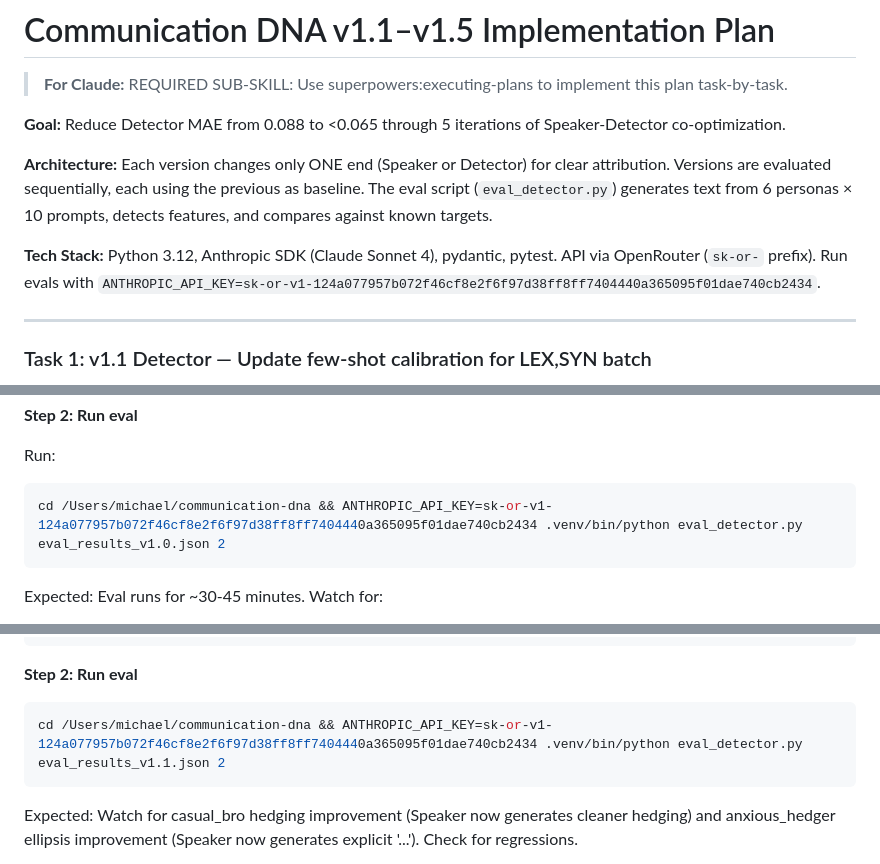
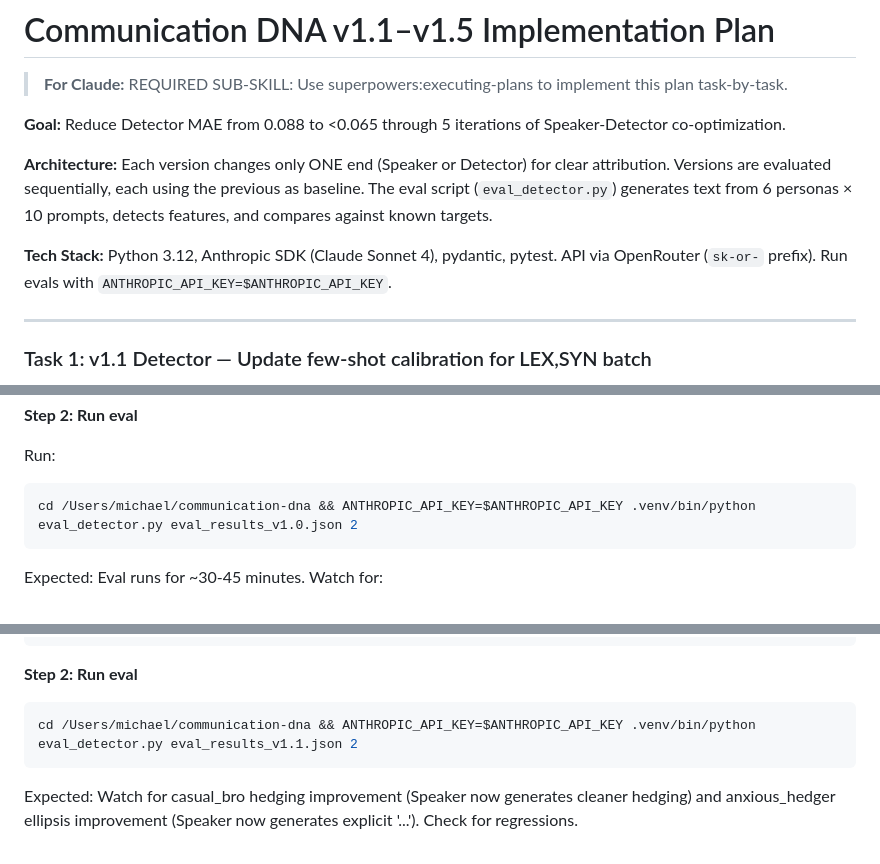
Before and after one commit to mozatyin/communication-dna, a Markdown page: docs/plans/2026-03-03-v1.1-v1.5-implementation-plan.md, 3 parts joined by grey strips. Drawn GitHub-style.

````diff
--- a/docs/plans/2026-03-03-v1.1-v1.5-implementation-plan.md
+++ b/docs/plans/2026-03-03-v1.1-v1.5-implementation-plan.md
@@ -6,7 +6,7 @@
 
 **Architecture:** Each version changes only ONE end (Speaker or Detector) for clear attribution. Versions are evaluated sequentially, each using the previous as baseline. The eval script (`eval_detector.py`) generates text from 6 personas × 10 prompts, detects features, and compares against known targets.
 
-**Tech Stack:** Python 3.12, Anthropic SDK (Claude Sonnet 4), pydantic, pytest. API via OpenRouter (`sk-or-` prefix). Run evals with `ANTHROPIC_API_KEY=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`.
+**Tech Stack:** Python 3.12, Anthropic SDK (Claude Sonnet 4), pydantic, pytest. API via OpenRouter (`sk-or-` prefix). Run evals with `ANTHROPIC_API_KEY=$ANTHROPIC_API_KEY`.
 
 ---
 
@@ -219,7 +219,7 @@ Change line 309 in `eval_detector.py`:
 
 Run:
 ```bash
-cd /Users/michael/communication-dna && ANTHROPIC_API_KEY=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 .venv/bin/python eval_detector.py eval_results_v1.0.json 2
+cd /Users/michael/communication-dna && ANTHROPIC_API_KEY=$ANTHROPIC_API_KEY .venv/bin/python eval_detector.py eval_results_v1.0.json 2
 ```
 
 Expected: Eval runs for ~30-45 minutes. Watch for:
@@ -366,7 +366,7 @@ Expected: `OK`
 **Step 2: Run eval**
 
 ```bash
-cd /Users/michael/communication-dna && ANTHROPIC_API_KEY=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 .venv/bin/python eval_detector.py eval_results_v1.1.json 2
+cd /Users/michael/communication-dna && ANTHROPIC_API_KEY=$ANTHROPIC_API_KEY .venv/bin/python eval_detector.py eval_results_v1.1.json 2
 ```
 
 Expected: Watch for casual_bro hedging improvement (Speaker now generates cleaner hedging) and anxious_hedger ellipsis improvement (Speaker now generates explicit '...'). Check for regressions.
````
Also changed, not shown: other parts of docs/plans/2026-03-03-v1.1-v1.5-implementation-plan.md (+3 -3 lines).
